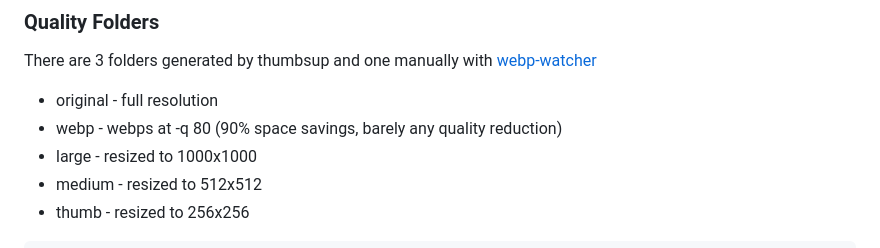
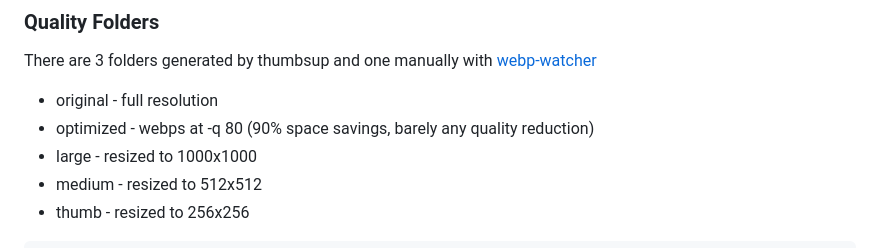
Before and after one commit to feederbox826/tags, a Markdown page: Technical.md, the part around the change. Rendered like a GitHub page.

Commit message:
update folder name for optimized

```diff
--- a/Technical.md
+++ b/Technical.md
@@ -36,7 +36,7 @@ File names ideally follow stashdb naming, but are slightly transformed to preven
 There are 3 folders generated by thumbsup and one manually with [webp-watcher](https://github.com/feederbox826/webp-watcher)
 
 - original - full resolution
-- webp - webps at -q 80 (90% space savings, barely any quality reduction)
+- optimized - webps at -q 80 (90% space savings, barely any quality reduction)
 - large - resized to 1000x1000
 - medium - resized to 512x512
 - thumb - resized to 256x256
```
